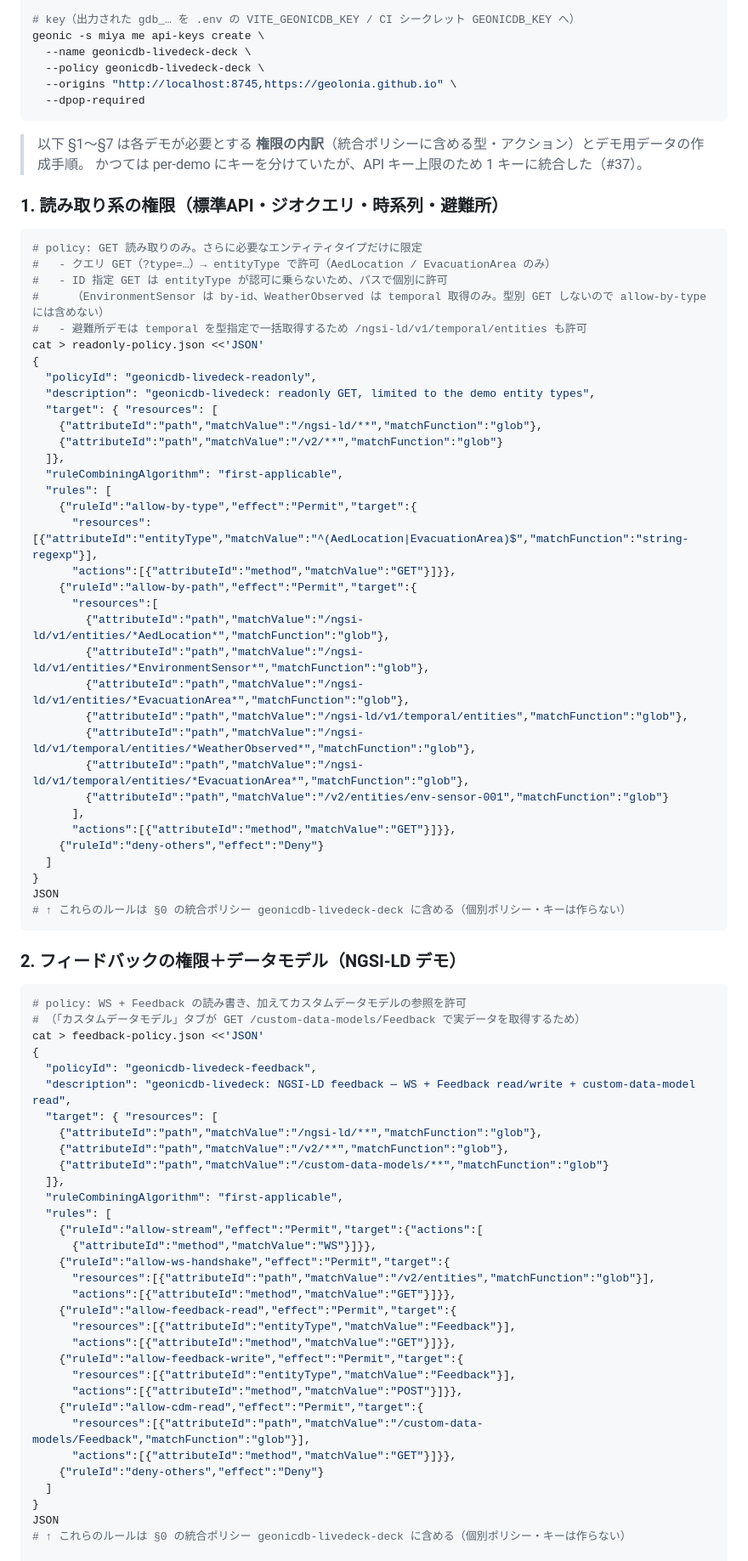
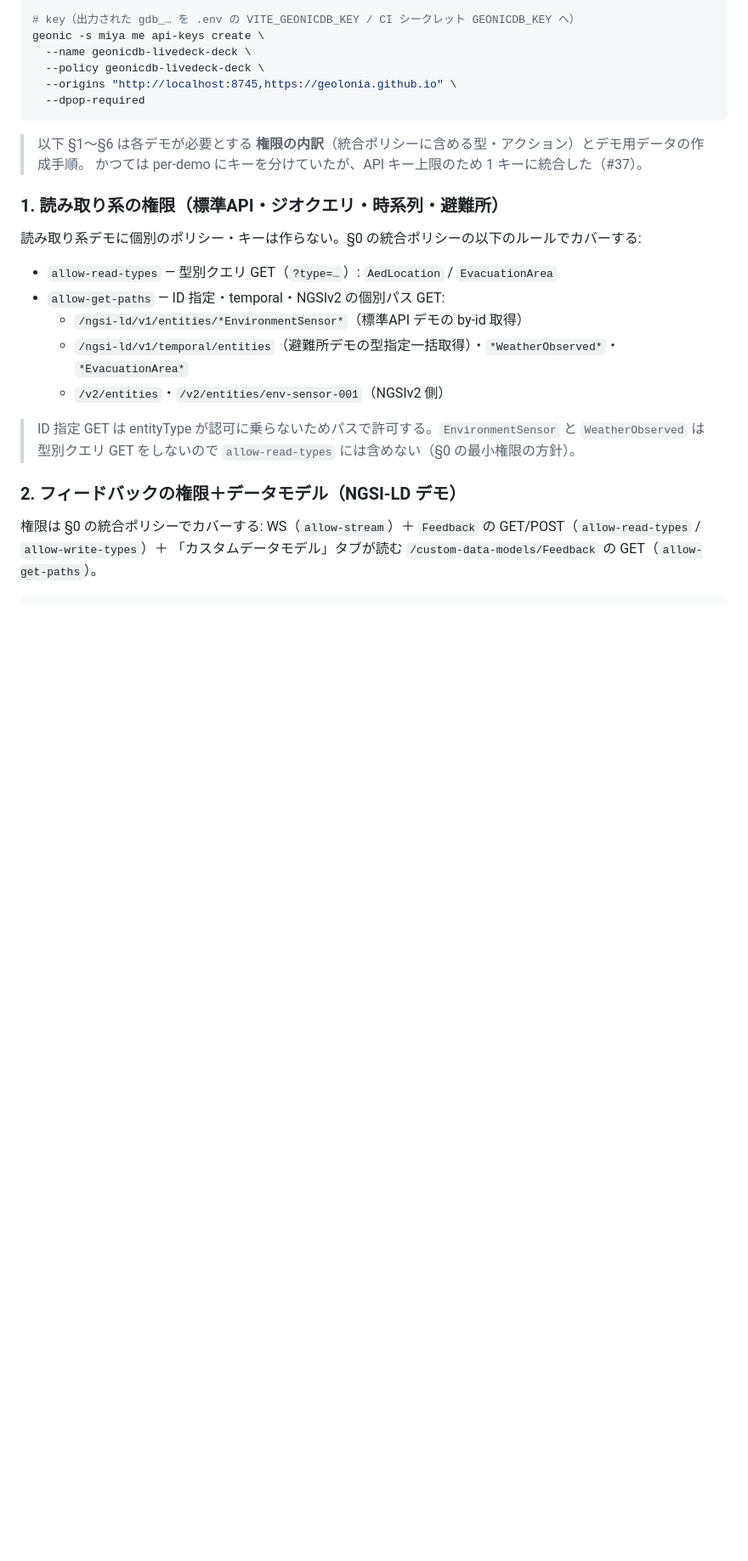
Before and after one commit to geolonia/geonicdb-livedeck, a Markdown page: README.md, the part around one of its changes. Shown at 85% size. GitHub-like rendering; blank space fills up the shorter version.

Commit message:
docs(deck): セットアップ手順を統合ポリシー前提に刷新
- §1 (読み取り) / §2 (フィードバック) / §5 (共同編集 GIS) に残っていた
  旧 per-demo ポリシー JSON を削除し、§0 の統合ポリシーのどのルールで
  カバーされるかの説明に置き換え (二重管理による乖離を防ぐ)
- §4 の「readonly キーを流用」という古い記述を統合キーに修正
- §0 のポリシー JSON の description をサーバ上の実ポリシーと一致させる
- 環境変数の節に direnv (.envrc / ワークツリーでの source_env) の補足を追加
- 節番号参照 (§1〜§7 → §1〜§6) を修正

````diff
--- a/README.md
+++ b/README.md
@@ -145,84 +148,28 @@ geonic -s miya me api-keys create \
   --dpop-required
 ```
 
-> 以下 §1〜§7 は各デモが必要とする **権限の内訳**（統合ポリシーに含める型・アクション）とデモ用データの作成手順。
+> 以下 §1〜§6 は各デモが必要とする **権限の内訳**（統合ポリシーに含める型・アクション）とデモ用データの作成手順。
 > かつては per-demo にキーを分けていたが、API キー上限のため 1 キーに統合した（#37）。
 
 ### 1. 読み取り系の権限（標準API・ジオクエリ・時系列・避難所）
 
-```bash
-# policy: GET 読み取りのみ。さらに必要なエンティティタイプだけに限定
-#   - クエリ GET（?type=…）→ entityType で許可（AedLocation / EvacuationArea のみ）
-#   - ID 指定 GET は entityType が認可に乗らないため、パスで個別に許可
-#     （EnvironmentSensor は by-id、WeatherObserved は temporal 取得のみ。型別 GET しないので allow-by-type には含めない）
-#   - 避難所デモは temporal を型指定で一括取得するため /ngsi-ld/v1/temporal/entities も許可
-cat > readonly-policy.json <<'JSON'
-{
-  "policyId": "geonicdb-livedeck-readonly",
-  "description": "geonicdb-livedeck: readonly GET, limited to the demo entity types",
-  "target": { "resources": [
-    {"attributeId":"path","matchValue":"/ngsi-ld/**","matchFunction":"glob"},
-    {"attributeId":"path","matchValue":"/v2/**","matchFunction":"glob"}
-  ]},
-  "ruleCombiningAlgorithm": "first-applicable",
-  "rules": [
-    {"ruleId":"allow-by-type","effect":"Permit","target":{
-      "resources":[{"attributeId":"entityType","matchValue":"^(AedLocation|EvacuationArea)$","matchFunction":"string-regexp"}],
-      "actions":[{"attributeId":"method","matchValue":"GET"}]}},
-    {"ruleId":"allow-by-path","effect":"Permit","target":{
-      "resources":[
-        {"attributeId":"path","matchValue":"/ngsi-ld/v1/entities/*AedLocation*","matchFunction":"glob"},
-        {"attributeId":"path","matchValue":"/ngsi-ld/v1/entities/*EnvironmentSensor*","matchFunction":"glob"},
-        {"attributeId":"path","matchValue":"/ngsi-ld/v1/entities/*EvacuationArea*","matchFunction":"glob"},
-        {"attributeId":"path","matchValue":"/ngsi-ld/v1/temporal/entities","matchFunction":"glob"},
-        {"attributeId":"path","matchValue":"/ngsi-ld/v1/temporal/entities/*WeatherObserved*","matchFunction":"glob"},
-        {"attributeId":"path","matchValue":"/ngsi-ld/v1/temporal/entities/*EvacuationArea*","matchFunction":"glob"},
-        {"attributeId":"path","matchValue":"/v2/entities/env-sensor-001","matchFunction":"glob"}
-      ],
-      "actions":[{"attributeId":"method","matchValue":"GET"}]}},
-    {"ruleId":"deny-others","effect":"Deny"}
-  ]
-}
-JSON
-# ↑ これらのルールは §0 の統合ポリシー geonicdb-livedeck-deck に含める（個別ポリシー・キーは作らない）
-```
+読み取り系デモに個別のポリシー・キーは作らない。§0 の統合ポリシーの以下のルールでカバーする:
+
+- `allow-read-types` — 型別クエリ GET（`?type=…`）: `AedLocation` / `EvacuationArea`
+- `allow-get-paths` — ID 指定・temporal・NGSIv2 の個別パス GET:
+  - `/ngsi-ld/v1/entities/*EnvironmentSensor*`（標準API デモの by-id 取得）
+  - `/ngsi-ld/v1/temporal/entities`（避難所デモの型指定一括取得）・`*WeatherObserved*`・`*EvacuationArea*`
+  - `/v2/entities`・`/v2/entities/env-sensor-001`（NGSIv2 側）
+
+> ID 指定 GET は entityType が認可に乗らないためパスで許可する。`EnvironmentSensor` と `WeatherObserved` は
+> 型別クエリ GET をしないので `allow-read-types` には含めない（§0 の最小権限の方針）。
 
 ### 2. フィードバックの権限＋データモデル（NGSI-LD デモ）
 
+権限は §0 の統合ポリシーでカバーする: WS（`allow-stream`）＋ `Feedback` の GET/POST（`allow-read-types` / `allow-write-types`）＋
+「カスタムデータモデル」タブが読む `/custom-data-models/Feedback` の GET（`allow-get-paths`）。
+
 ```bash
-# policy: WS + Feedback の読み書き、加えてカスタムデータモデルの参照を許可
-# （「カスタムデータモデル」タブが GET /custom-data-models/Feedback で実データを取得するため）
-cat > feedback-policy.json <<'JSON'
-{
-  "policyId": "geonicdb-livedeck-feedback",
-  "description": "geonicdb-livedeck: NGSI-LD feedback — WS + Feedback read/write + custom-data-model read",
-  "target": { "resources": [
-    {"attributeId":"path","matchValue":"/ngsi-ld/**","matchFunction":"glob"},
-    {"attributeId":"path","matchValue":"/v2/**","matchFunction":"glob"},
-    {"attributeId":"path","matchValue":"/custom-data-models/**","matchFunction":"glob"}
-  ]},
-  "ruleCombiningAlgorithm": "first-applicable",
-  "rules": [
-    {"ruleId":"allow-stream","effect":"Permit","target":{"actions":[
-      {"attributeId":"method","matchValue":"WS"}]}},
-    {"ruleId":"allow-ws-handshake","effect":"Permit","target":{
-      "resources":[{"attributeId":"path","matchValue":"/v2/entities","matchFunction":"glob"}],
-      "actions":[{"attributeId":"method","matchValue":"GET"}]}},
-    {"ruleId":"allow-feedback-read","effect":"Permit","target":{
-      "resources":[{"attributeId":"entityType","matchValue":"Feedback"}],
-      "actions":[{"attributeId":"method","matchValue":"GET"}]}},
-    {"ruleId":"allow-feedback-write","effect":"Permit","target":{
-      "resources":[{"attributeId":"entityType","matchValue":"Feedback"}],
-      "actions":[{"attributeId":"method","matchValue":"POST"}]}},
-    {"ruleId":"allow-cdm-read","effect":"Permit","target":{
-      "resources":[{"attributeId":"path","matchValue":"/custom-data-models/Feedback","matchFunction":"glob"}],
-      "actions":[{"attributeId":"method","matchValue":"GET"}]}},
-    {"ruleId":"deny-others","effect":"Deny"}
-  ]
-}
-JSON
-# ↑ これらのルールは §0 の統合ポリシー geonicdb-livedeck-deck に含める（個別ポリシー・キーは作らない）
-
 # カスタムデータモデル Feedback（関心・地域は Relationship、位置は GeoProperty）
 geonic -s miya custom-data-models create '{
   "type":"Feedback","domain":"Survey",
````
Also changed, not shown: other parts of README.md (+9 -32 lines).
